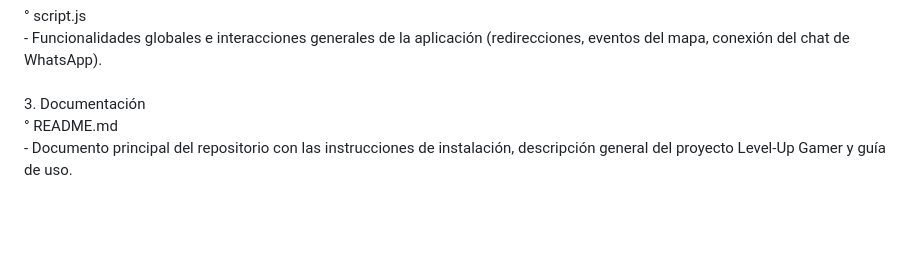
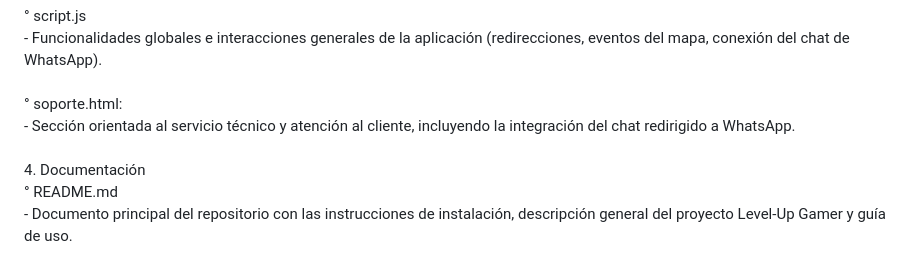
Before and after one commit to kibo64/LEVEL-UP-GAMER, a Markdown page: README.md, the part around the change. Rendered like a GitHub page; blank space fills up the shorter version.

```diff
--- a/README.md
+++ b/README.md
@@ -102,7 +102,10 @@ realiza despachos a todo el país.
     ° script.js<br>
         - Funcionalidades globales e interacciones generales de la aplicación (redirecciones, eventos del mapa, conexión del chat de WhatsApp).<br>
 <br>
-3. Documentación
+    ° soporte.html:<br>
+       - Sección orientada al servicio técnico y atención al cliente, incluyendo la integración del chat redirigido a WhatsApp.<br>
+<br>
+4. Documentación
 <br>
     ° README.md<br>
         - Documento principal del repositorio con las instrucciones de instalación, descripción general del proyecto Level-Up Gamer y guía de uso.<br>
```
